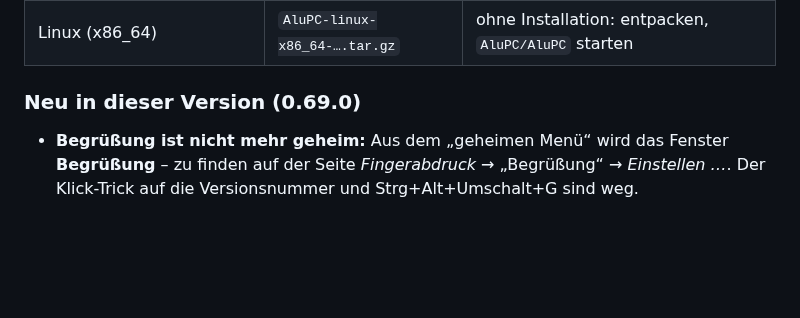
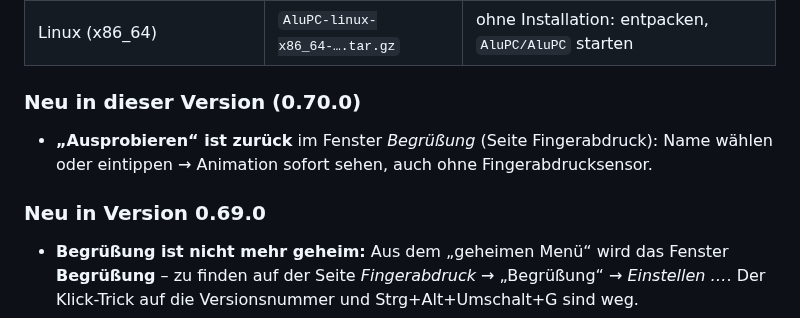
Before and after one commit to SG-Junior-FLL/AluPC, a Markdown page: packaging/RELEASE_NOTES.md, the part around the change. Rendered like a GitHub page; blank space fills up the shorter version.

```diff
--- a/packaging/RELEASE_NOTES.md
+++ b/packaging/RELEASE_NOTES.md
@@ -8,7 +8,11 @@
 | **Kubuntu / Ubuntu** (22.04, 24.04 und neuer) | `alupc_…_amd64.deb` | `sudo apt install ./alupc_…_amd64.deb` – danach im Startmenü |
 | Linux (x86_64) | `AluPC-linux-x86_64-….tar.gz` | ohne Installation: entpacken, `AluPC/AluPC` starten |
 
-### Neu in dieser Version (0.69.0)
+### Neu in dieser Version (0.70.0)
+- **„Ausprobieren“ ist zurück** im Fenster *Begrüßung* (Seite Fingerabdruck): Name wählen oder eintippen →
+  Animation sofort sehen, auch ohne Fingerabdrucksensor.
+
+### Neu in Version 0.69.0
 - **Begrüßung ist nicht mehr geheim:** Aus dem „geheimen Menü“ wird das Fenster **Begrüßung** – zu finden auf der
   Seite *Fingerabdruck* → „Begrüßung“ → *Einstellen …*. Der Klick-Trick auf die Versionsnummer und
   Strg+Alt+Umschalt+G sind weg.
```
Also changed, not shown: README.md (+1 -1 lines), docs/begruessung.png, 5 other files.
